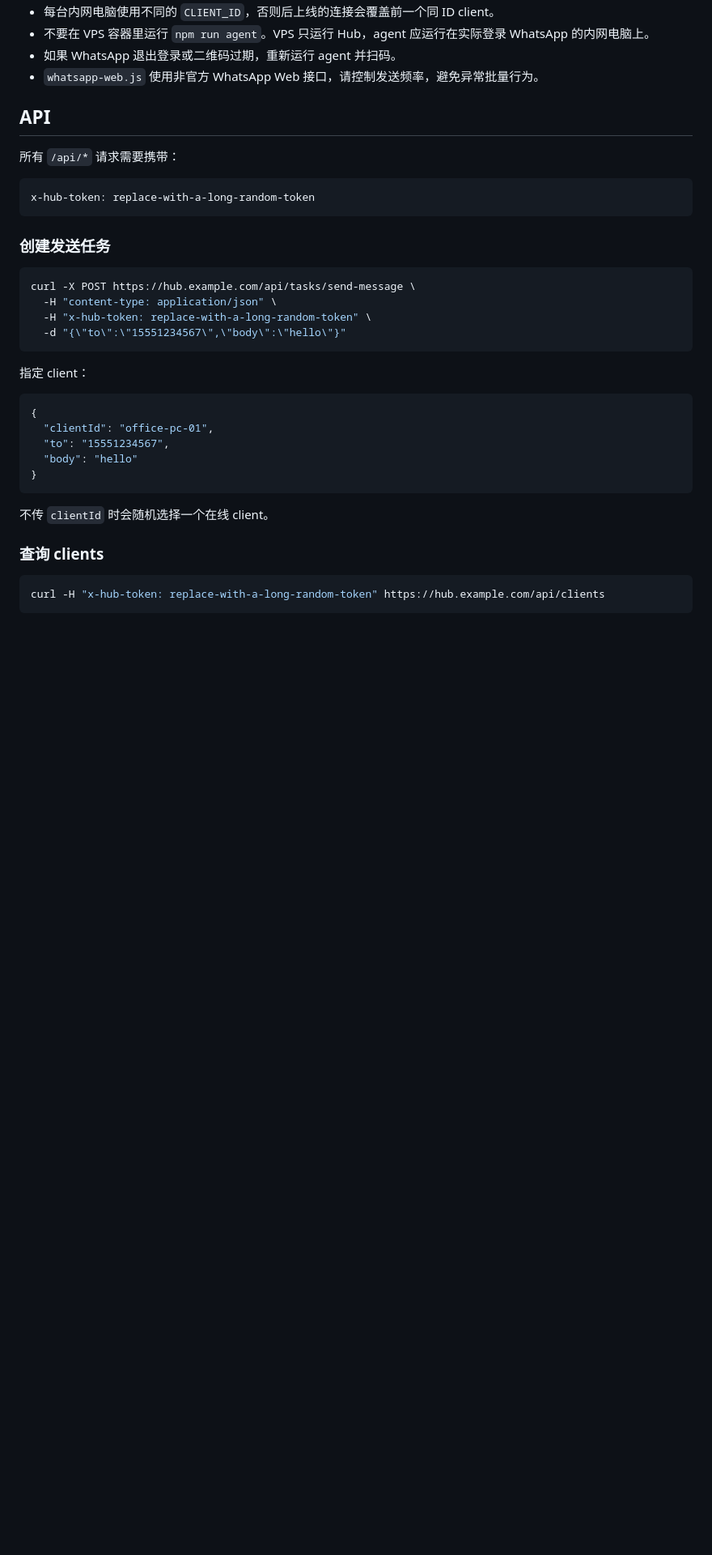
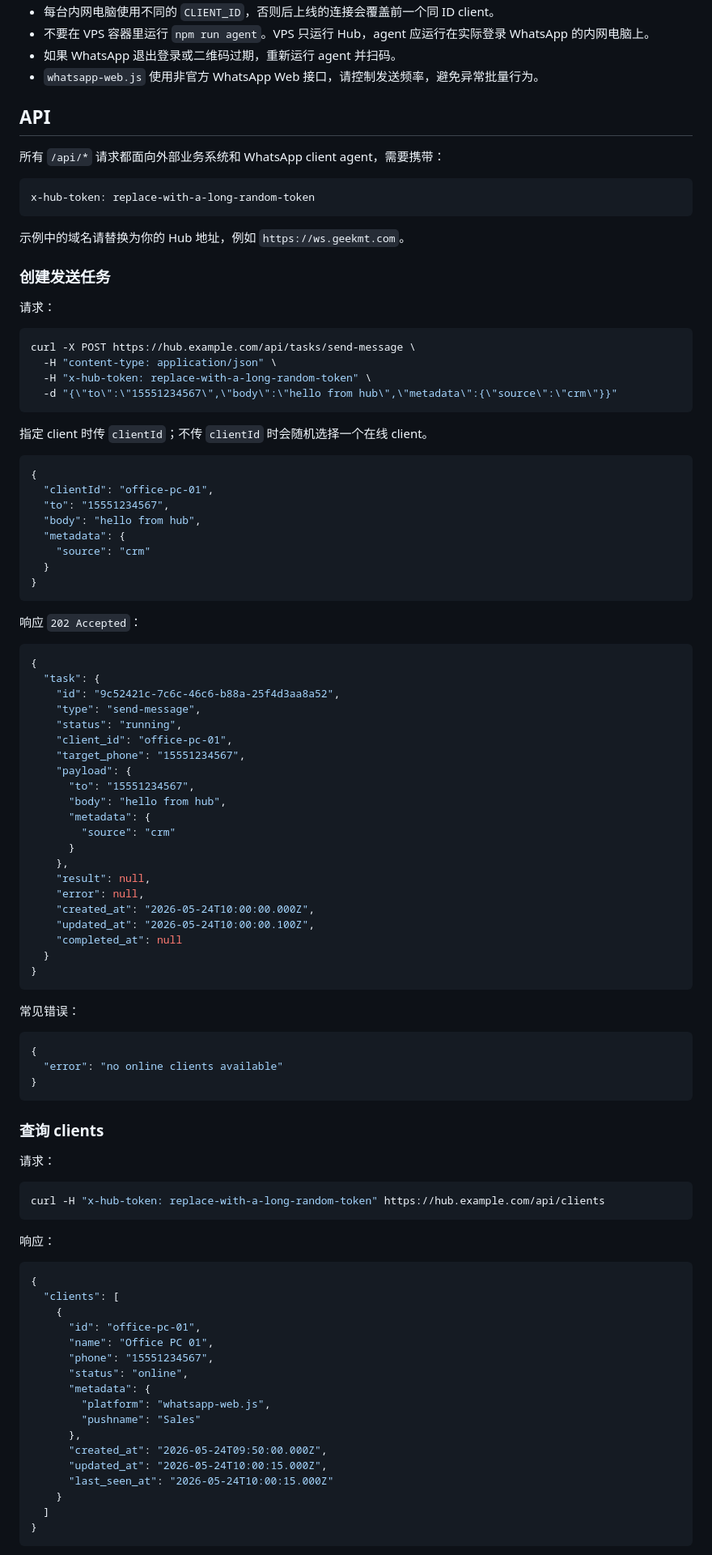
Before and after one commit to samlau0086/whatsapp-hub, a Markdown page: README.md, the part around one of its changes. Shown at 81% size. GitHub-like rendering; blank space fills up the shorter version.

````diff
--- a/README.md
+++ b/README.md
@@ -232,36 +232,99 @@ curl -H "x-hub-token: replace-with-the-same-value-as-HUB_API_TOKEN" https://ws.g
 
 ## API
 
-所有 `/api/*` 请求需要携带：
+所有 `/api/*` 请求都面向外部业务系统和 WhatsApp client agent，需要携带：
 
 ```http
 x-hub-token: replace-with-a-long-random-token
 ```
 
+示例中的域名请替换为你的 Hub 地址，例如 `https://ws.geekmt.com`。
+
 ### 创建发送任务
+
+请求：
 
 ```bash
 curl -X POST https://hub.example.com/api/tasks/send-message \
   -H "content-type: application/json" \
   -H "x-hub-token: replace-with-a-long-random-token" \
-  -d "{\"to\":\"15551234567\",\"body\":\"hello\"}"
+  -d "{\"to\":\"15551234567\",\"body\":\"hello from hub\",\"metadata\":{\"source\":\"crm\"}}"
 ```
 
-指定 client：
+指定 client 时传 `clientId`；不传 `clientId` 时会随机选择一个在线 client。
 
 ```json
 {
   "clientId": "office-pc-01",
   "to": "15551234567",
-  "body": "hello"
+  "body": "hello from hub",
+  "metadata": {
+    "source": "crm"
+  }
 }
 ```
 
-不传 `clientId` 时会随机选择一个在线 client。
+响应 `202 Accepted`：
+
+```json
+{
+  "task": {
+    "id": "9c52421c-7c6c-46c6-b88a-25f4d3aa8a52",
+    "type": "send-message",
+    "status": "running",
+    "client_id": "office-pc-01",
+    "target_phone": "15551234567",
+    "payload": {
+      "to": "15551234567",
+      "body": "hello from hub",
+      "metadata": {
+        "source": "crm"
+      }
+    },
+    "result": null,
+    "error": null,
+    "created_at": "2026-05-24T10:00:00.000Z",
+    "updated_at": "2026-05-24T10:00:00.100Z",
+    "completed_at": null
+  }
+}
+```
+
+常见错误：
+
+```json
+{
+  "error": "no online clients available"
+}
+```
 
 ### 查询 clients
+
+请求：
 
 ```bash
 curl -H "x-hub-token: replace-with-a-long-random-token" https://hub.example.com/api/clients
 ```
 
+响应：
+
+```json
+{
+  "clients": [
+    {
+      "id": "office-pc-01",
+      "name": "Office PC 01",
+      "phone": "15551234567",
+      "status": "online",
+      "metadata": {
+        "platform": "whatsapp-web.js",
+        "pushname": "Sales"
+      },
+      "created_at": "2026-05-24T09:50:00.000Z",
+      "updated_at": "2026-05-24T10:00:15.000Z",
+      "last_seen_at": "2026-05-24T10:00:15.000Z"
+    }
+  ]
+}
+```
+
````
Also changed, not shown: other parts of README.md (+216 -1 lines).
